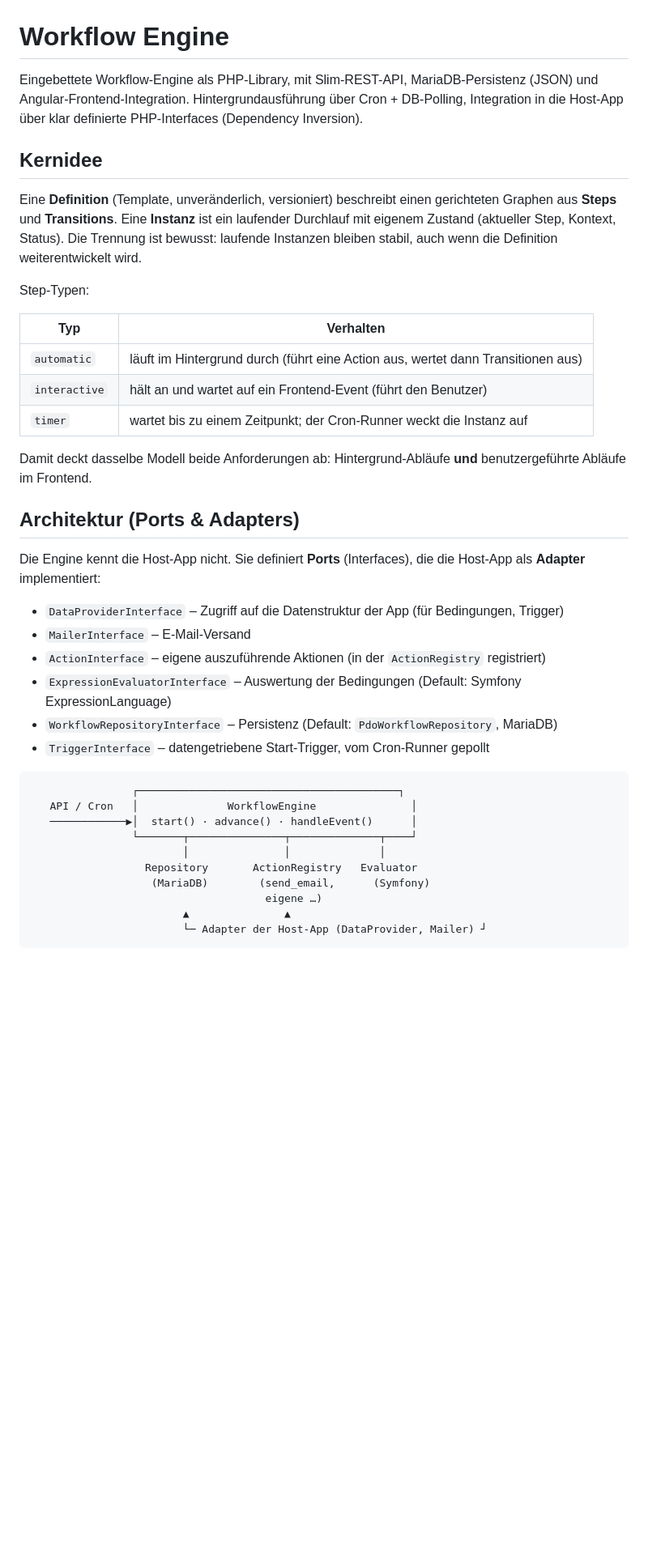
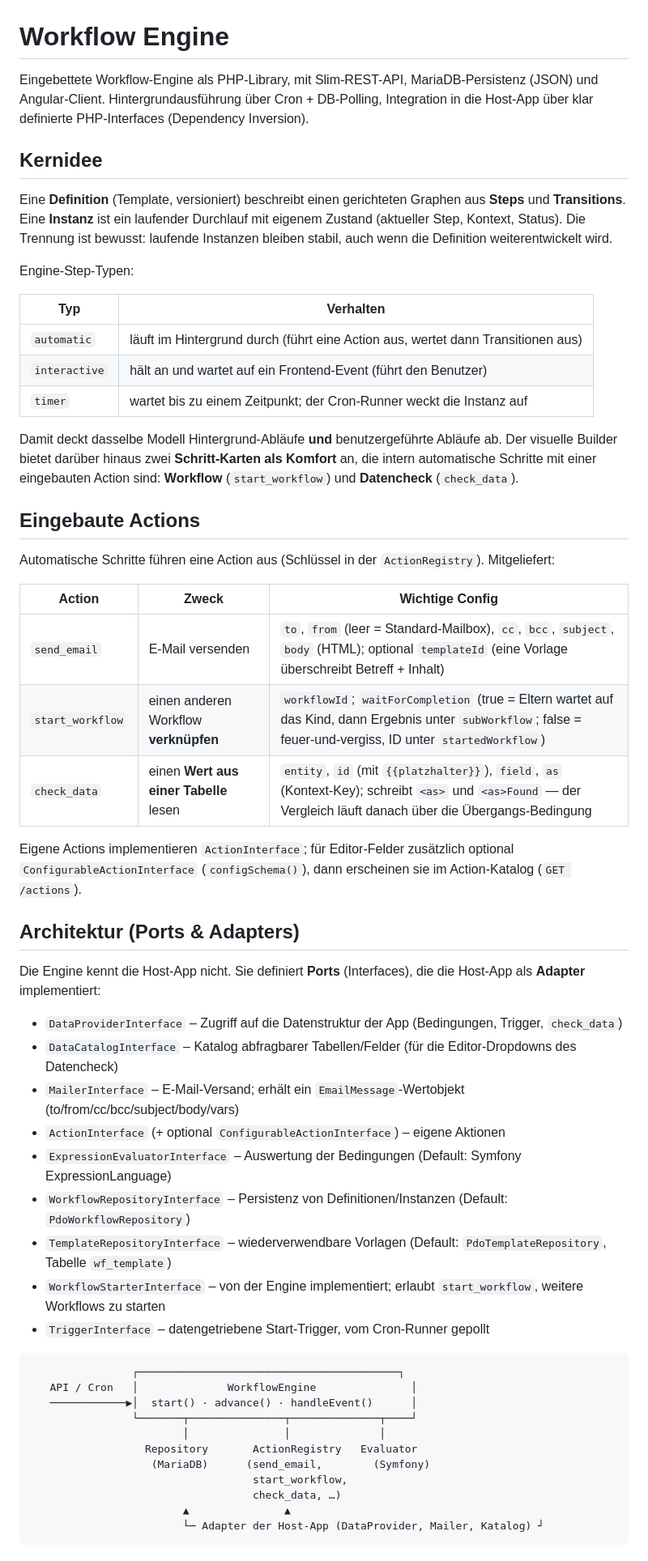
Before and after one commit to apollo29/wrkflw, a Markdown page: README.md, the part around one of its changes. Shown at 81% size. GitHub-like rendering; blank space fills up the shorter version.

````diff
--- a/README.md
+++ b/README.md
@@ -1,17 +1,17 @@
 # Workflow Engine
 
 Eingebettete Workflow-Engine als PHP-Library, mit Slim-REST-API, MariaDB-Persistenz
-(JSON) und Angular-Frontend-Integration. Hintergrundausführung über Cron + DB-Polling,
-Integration in die Host-App über klar definierte PHP-Interfaces (Dependency Inversion).
+(JSON) und Angular-Client. Hintergrundausführung über Cron + DB-Polling, Integration in
+die Host-App über klar definierte PHP-Interfaces (Dependency Inversion).
 
 ## Kernidee
 
-Eine **Definition** (Template, unveränderlich, versioniert) beschreibt einen gerichteten
-Graphen aus **Steps** und **Transitions**. Eine **Instanz** ist ein laufender Durchlauf
-mit eigenem Zustand (aktueller Step, Kontext, Status). Die Trennung ist bewusst: laufende
-Instanzen bleiben stabil, auch wenn die Definition weiterentwickelt wird.
+Eine **Definition** (Template, versioniert) beschreibt einen gerichteten Graphen aus
+**Steps** und **Transitions**. Eine **Instanz** ist ein laufender Durchlauf mit eigenem
+Zustand (aktueller Step, Kontext, Status). Die Trennung ist bewusst: laufende Instanzen
+bleiben stabil, auch wenn die Definition weiterentwickelt wird.
 
-Step-Typen:
+Engine-Step-Typen:
 
 | Typ | Verhalten |
 |-----|-----------|
@@ -19,19 +19,39 @@ Step-Typen:
 | `interactive` | hält an und wartet auf ein Frontend-Event (führt den Benutzer) |
 | `timer` | wartet bis zu einem Zeitpunkt; der Cron-Runner weckt die Instanz auf |
 
-Damit deckt dasselbe Modell beide Anforderungen ab: Hintergrund-Abläufe **und**
-benutzergeführte Abläufe im Frontend.
+Damit deckt dasselbe Modell Hintergrund-Abläufe **und** benutzergeführte Abläufe ab.
+Der visuelle Builder bietet darüber hinaus zwei **Schritt-Karten als Komfort** an, die
+intern automatische Schritte mit einer eingebauten Action sind: **Workflow**
+(`start_workflow`) und **Datencheck** (`check_data`).
+
+## Eingebaute Actions
+
+Automatische Schritte führen eine Action aus (Schlüssel in der `ActionRegistry`).
+Mitgeliefert:
+
+| Action | Zweck | Wichtige Config |
+|--------|-------|-----------------|
+| `send_email` | E-Mail versenden | `to`, `from` (leer = Standard-Mailbox), `cc`, `bcc`, `subject`, `body` (HTML); optional `templateId` (eine Vorlage überschreibt Betreff + Inhalt) |
+| `start_workflow` | einen anderen Workflow **verknüpfen** | `workflowId`; `waitForCompletion` (true = Eltern wartet auf das Kind, dann Ergebnis unter `subWorkflow`; false = feuer-und-vergiss, ID unter `startedWorkflow`) |
+| `check_data` | einen **Wert aus einer Tabelle** lesen | `entity`, `id` (mit `{{platzhalter}}`), `field`, `as` (Kontext-Key); schreibt `<as>` und `<as>Found` — der Vergleich läuft danach über die Übergangs-Bedingung |
+
+Eigene Actions implementieren `ActionInterface`; für Editor-Felder zusätzlich optional
+`ConfigurableActionInterface` (`configSchema()`), dann erscheinen sie im Action-Katalog
+(`GET /actions`).
 
 ## Architektur (Ports & Adapters)
 
 Die Engine kennt die Host-App nicht. Sie definiert **Ports** (Interfaces), die die
 Host-App als **Adapter** implementiert:
 
-- `DataProviderInterface` – Zugriff auf die Datenstruktur der App (für Bedingungen, Trigger)
-- `MailerInterface` – E-Mail-Versand
-- `ActionInterface` – eigene auszuführende Aktionen (in der `ActionRegistry` registriert)
+- `DataProviderInterface` – Zugriff auf die Datenstruktur der App (Bedingungen, Trigger, `check_data`)
+- `DataCatalogInterface` – Katalog abfragbarer Tabellen/Felder (für die Editor-Dropdowns des Datencheck)
+- `MailerInterface` – E-Mail-Versand; erhält ein `EmailMessage`-Wertobjekt (to/from/cc/bcc/subject/body/vars)
+- `ActionInterface` (+ optional `ConfigurableActionInterface`) – eigene Aktionen
 - `ExpressionEvaluatorInterface` – Auswertung der Bedingungen (Default: Symfony ExpressionLanguage)
-- `WorkflowRepositoryInterface` – Persistenz (Default: `PdoWorkflowRepository`, MariaDB)
+- `WorkflowRepositoryInterface` – Persistenz von Definitionen/Instanzen (Default: `PdoWorkflowRepository`)
+- `TemplateRepositoryInterface` – wiederverwendbare Vorlagen (Default: `PdoTemplateRepository`, Tabelle `wf_template`)
+- `WorkflowStarterInterface` – von der Engine implementiert; erlaubt `start_workflow`, weitere Workflows zu starten
 - `TriggerInterface` – datengetriebene Start-Trigger, vom Cron-Runner gepollt
 
 ```
@@ -41,9 +61,10 @@ Host-App als **Adapter** implementiert:
                 └───────┬───────────────┬──────────────┬────┘
                         │               │              │
                   Repository       ActionRegistry   Evaluator
-                   (MariaDB)        (send_email,      (Symfony)
-                                     eigene …)
+                   (MariaDB)      (send_email,        (Symfony)
+                                   start_workflow,
+                                   check_data, …)
                         ▲               ▲
-                        └─ Adapter der Host-App (DataProvider, Mailer) ┘
+                        └─ Adapter der Host-App (DataProvider, Mailer, Katalog) ┘
 ```
 
````
Also changed, not shown: other parts of README.md (+143 -86 lines), CHANGELOG.md (+7 -0 lines).
